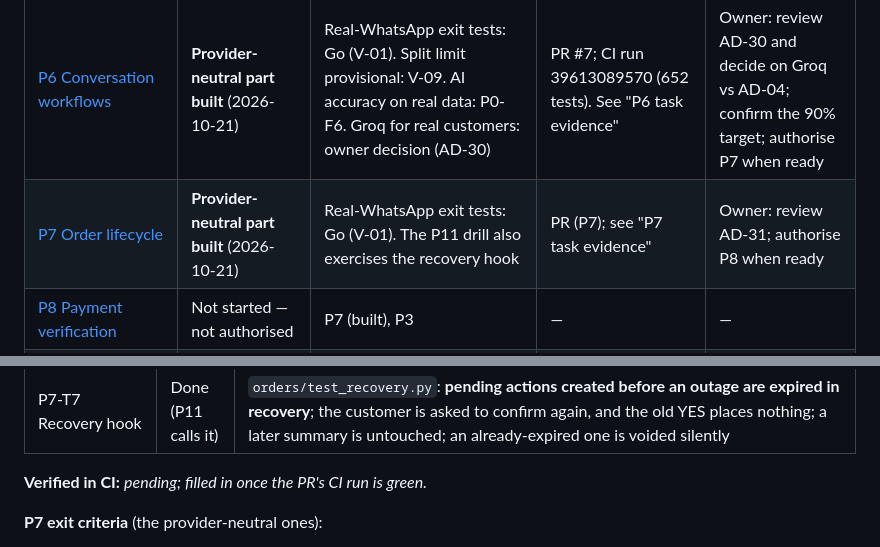
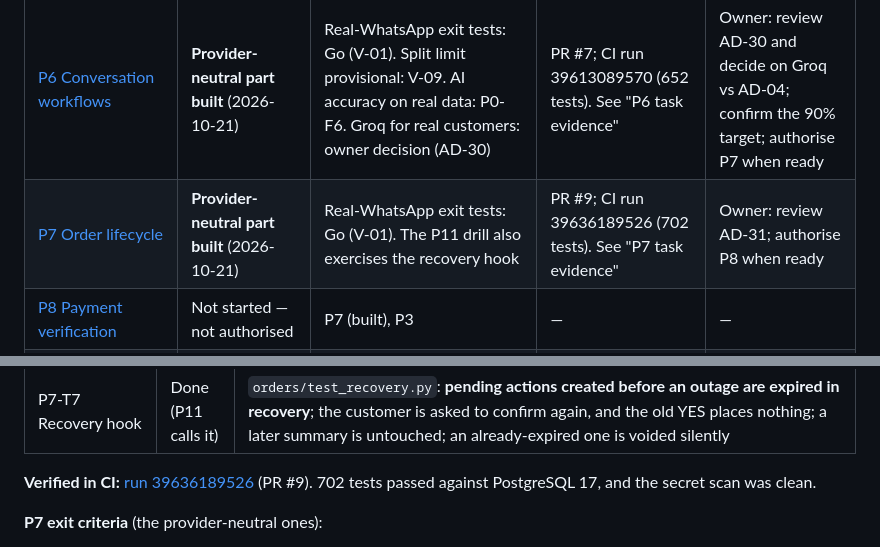
Before and after one commit to malikaliraza-2005/VELORA, a Markdown page: docs/planning/implementation-status.md, 2 parts joined by grey strips. Drawn GitHub-style.

Commit message:
docs: mark P7 provider-neutral part complete with CI evidence

```diff
--- a/docs/planning/implementation-status.md
+++ b/docs/planning/implementation-status.md
@@ -48,7 +48,7 @@ A reduced live-trial variant that fits these constraints is **proposed, not appr
 | [P4 Menu, availability and settings](phases/p04-menu-availability-and-settings.md) | **Complete** (2026-10-21) | — (tax values wait for the accountant, B3; quotes are refused until set) | PR #5; CI run 39598901486 (491 tests); see "P4 task evidence" | Owner: review AD-28; authorise the next phase when ready |
 | [P5 Provider abstraction and OpenWA adapter](phases/p05-whatsapp-provider-and-openwa-adapter.md) | **Provider-neutral part complete** (2026-10-21). **OpenWA part blocked** | OpenWA part: **live validation + Go (V-01)**; V-02, V-04, V-05, V-06, V-07, V-08 | PR #6; CI run 39604566511 (580 tests). See "P5 task evidence" | Owner: review AD-29 |
 | [P6 Conversation workflows](phases/p06-conversation-workflows.md) | **Provider-neutral part built** (2026-10-21) | Real-WhatsApp exit tests: Go (V-01). Split limit provisional: V-09. AI accuracy on real data: P0-F6. Groq for real customers: owner decision (AD-30) | PR #7; CI run 39613089570 (652 tests). See "P6 task evidence" | Owner: review AD-30 and decide on Groq vs AD-04; confirm the 90% target; authorise P7 when ready |
-| [P7 Order lifecycle](phases/p07-order-lifecycle.md) | **Provider-neutral part built** (2026-10-21) | Real-WhatsApp exit tests: Go (V-01). The P11 drill also exercises the recovery hook | PR (P7); see "P7 task evidence" | Owner: review AD-31; authorise P8 when ready |
+| [P7 Order lifecycle](phases/p07-order-lifecycle.md) | **Provider-neutral part built** (2026-10-21) | Real-WhatsApp exit tests: Go (V-01). The P11 drill also exercises the recovery hook | PR #9; CI run 39636189526 (702 tests). See "P7 task evidence" | Owner: review AD-31; authorise P8 when ready |
 | [P8 Payment verification](phases/p08-payment-verification.md) | Not started — not authorised | P7 (built), P3 | — | — |
 | [P9 Staff dashboard](phases/p09-staff-dashboard.md) | Not started — blocked (depends on P5–P8) | P3–P8 | — | — |
 | [P10 Monitoring](phases/p10-monitoring-and-alerting.md) | Not started — blocked | P5–P9 | — | — |
@@ -242,7 +242,7 @@ Only the provider-neutral track that AD-25 allows was built. Implementation choi
 | P7-T6 Customer status notifications | Done | `orders/test_notifications.py`: **with every send failing, every transition still succeeds** and the order ends `completed`; opted-out customers get no status messages |
 | P7-T7 Recovery hook | Done (P11 calls it) | `orders/test_recovery.py`: **pending actions created before an outage are expired in recovery**; the customer is asked to confirm again, and the old YES places nothing; a later summary is untouched; an already-expired one is voided silently |
 
-**Verified in CI:** _pending; filled in once the PR's CI run is green._
+**Verified in CI:** [run 39636189526](https://github.com/malikaliraza-2005/VELORA/actions/runs/39636189526) (PR #9). 702 tests passed against PostgreSQL 17, and the secret scan was clean.
 
 **P7 exit criteria** (the provider-neutral ones):
 - **Double YES:** met. Exactly one order in 100 of 100 runs.
```
Also changed, not shown: docs/architecture/architecture-decisions.md (+1 -1 lines).
